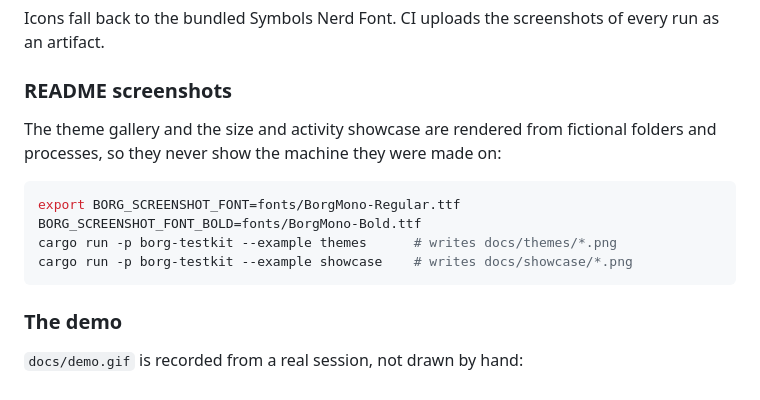
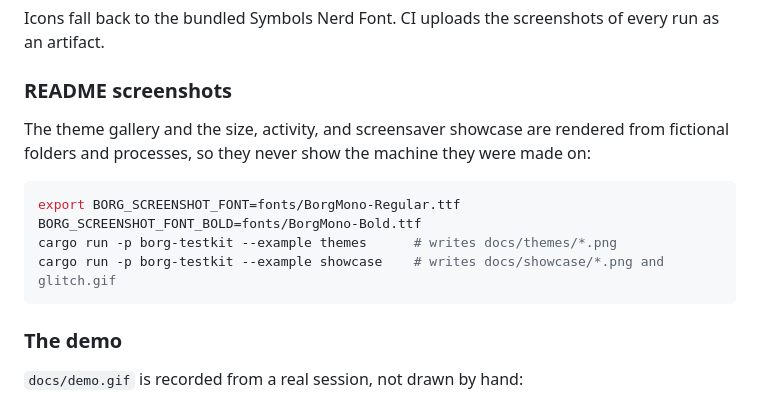
Before and after one commit to 0xcd21h/borg-commander, a Markdown page: DEVELOPMENT.md, the part around the change. Rendered like a GitHub page.

````diff
--- a/DEVELOPMENT.md
+++ b/DEVELOPMENT.md
@@ -266,13 +266,13 @@ an artifact.
 
 ### README screenshots
 
-The theme gallery and the size and activity showcase are rendered from fictional folders
-and processes, so they never show the machine they were made on:
+The theme gallery and the size, activity, and screensaver showcase are rendered from
+fictional folders and processes, so they never show the machine they were made on:
 
 ```sh
 export BORG_SCREENSHOT_FONT=fonts/BorgMono-Regular.ttf BORG_SCREENSHOT_FONT_BOLD=fonts/BorgMono-Bold.ttf
 cargo run -p borg-testkit --example themes      # writes docs/themes/*.png
-cargo run -p borg-testkit --example showcase    # writes docs/showcase/*.png
+cargo run -p borg-testkit --example showcase    # writes docs/showcase/*.png and glitch.gif
 ```
 
 ### The demo
````
Also changed, not shown: README.md (+9 -0 lines), docs/showcase/activity.png, docs/showcase/glitch.gif (added), docs/showcase/memory-map.png, 2 other files.
